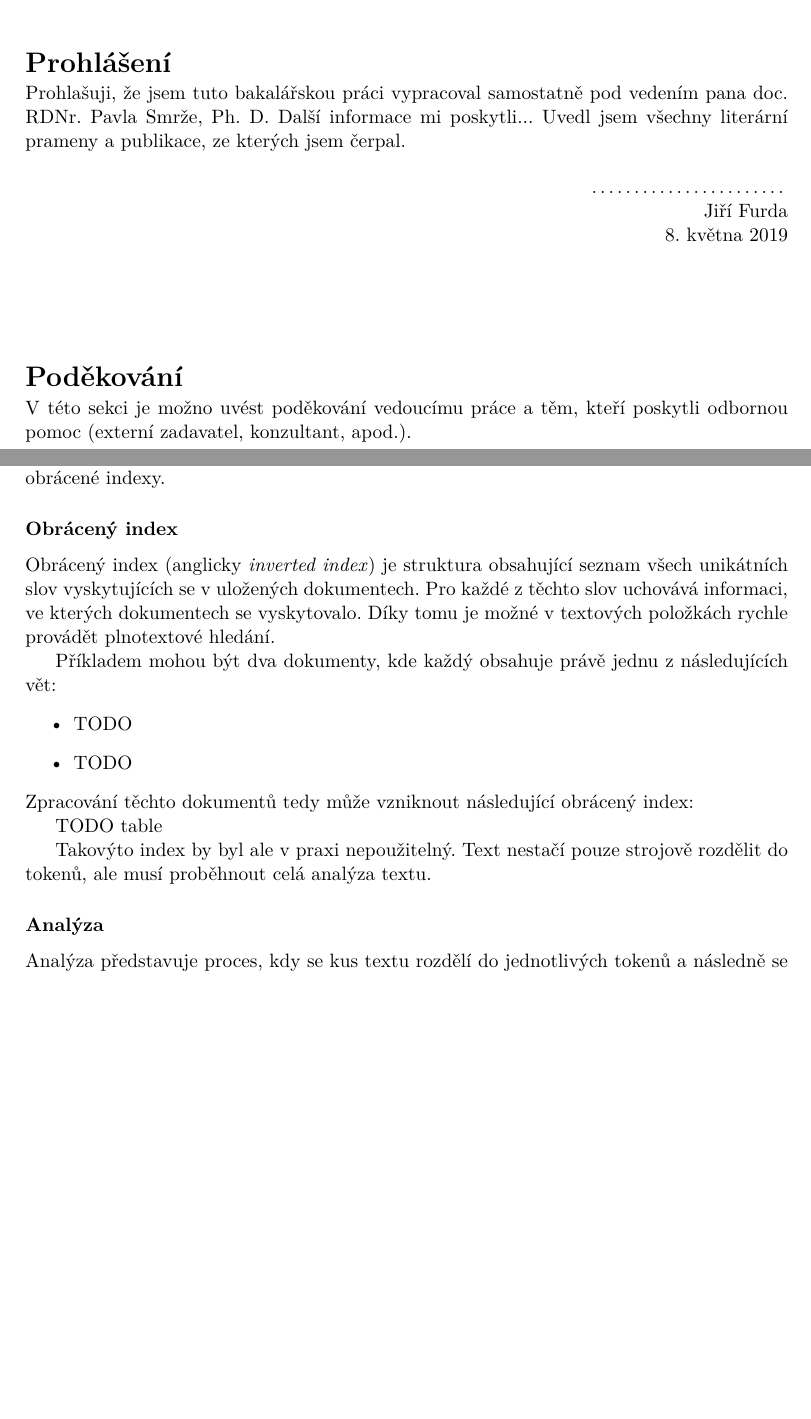
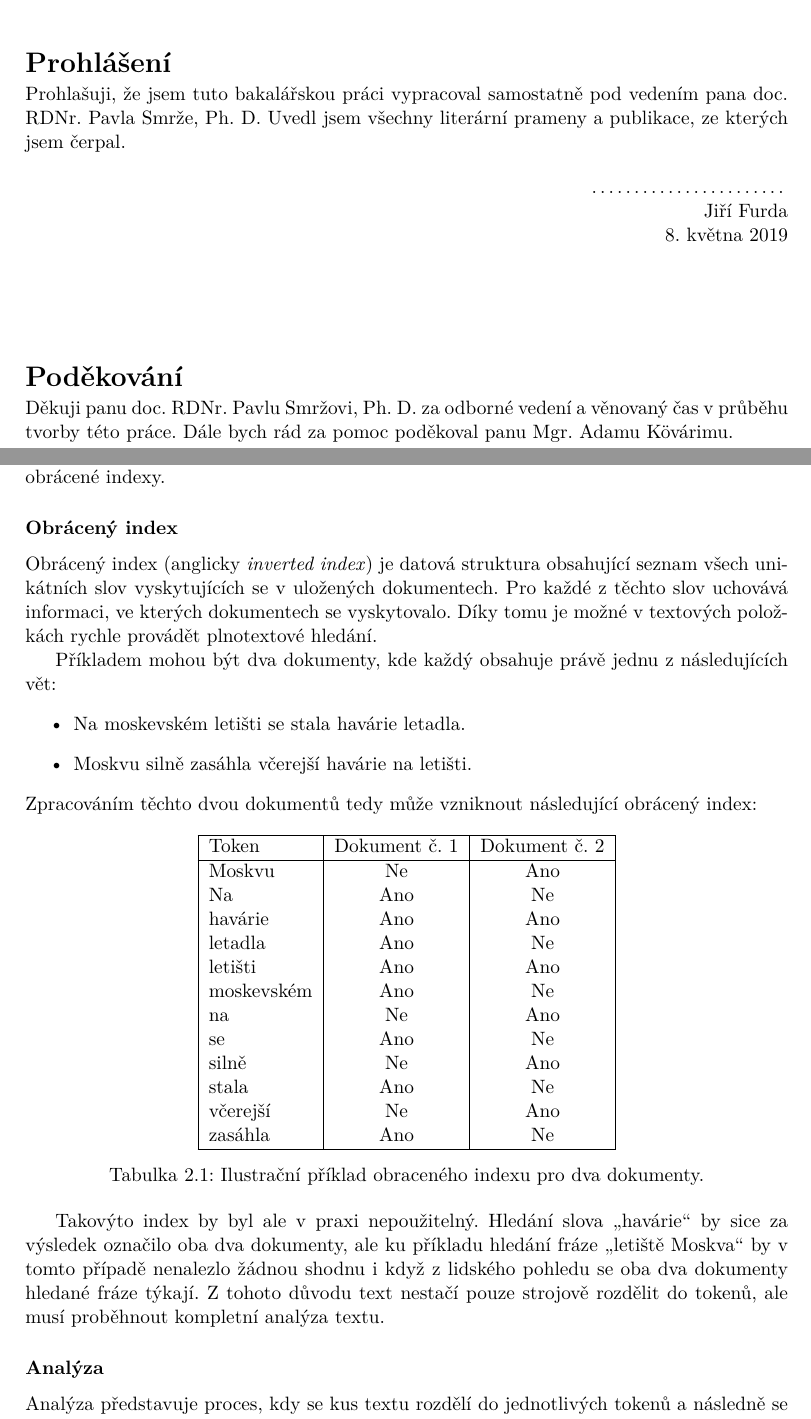
Before and after one commit to JiriFurda/Bachelor-proj, a LaTeX thesis (thesis/xfurda00.tex, which reads thesis/xfurda00-01-kapitoly-chapters.tex): two parts of pages 4 and 22 of 45, joined at a grey line, cut so that both start at the same text, the shorter picture padded with empty space. Compiled offline with pdfLaTeX.

Commit message:
27.40 pages - So sad

```diff
--- a/thesis/xfurda00-01-kapitoly-chapters.tex
+++ b/thesis/xfurda00-01-kapitoly-chapters.tex
@@ -351,18 +351,40 @@ V~těchto případech hledání totožných hodnot selhává, i~když má text z
 Elasticsearch pro takové hledání musí text nejprve analyzovat a vytvořit pro něj obrácené indexy.
 
 \subsubsection*{Obrácený index}
-Obrácený index (anglicky \emph{inverted index}) je struktura obsahující seznam všech unikátních slov vyskytujících se v~uložených dokumentech. Pro každé z~těchto slov uchovává informaci, ve kterých dokumentech se vyskytovalo. Díky tomu je možné v~textových položkách rychle provádět plnotextové hledání.
+Obrácený index (anglicky \emph{inverted index}) je datová struktura obsahující seznam všech unikátních slov vyskytujících se v~uložených dokumentech. Pro každé z~těchto slov uchovává informaci, ve kterých dokumentech se vyskytovalo. Díky tomu je možné v~textových položkách rychle provádět plnotextové hledání.
 
 Příkladem mohou být dva dokumenty, kde každý obsahuje právě jednu z~následujících vět:
 \begin{itemize}
-    \item TODO
-    \item TODO
+    \item Na moskevském letišti se stala havárie letadla.
+    \item Moskvu silně zasáhla včerejší havárie na letišti.
 \end{itemize}
-Zpracování těchto dokumentů tedy může vzniknout následující obrácený index:
+Zpracováním těchto dvou dokumentů tedy může vzniknout následující obrácený index:
 
-TODO table
 
-Takovýto index by byl ale v~praxi nepoužitelný. Text nestačí pouze strojově rozdělit do tokenů, ale musí proběhnout celá analýza textu.
+\begin{table}[h!]
+\centering
+\begin{tabular}{ |l|c|c| }
+\hline
+Token & Dokument č. 1 & Dokument č. 2 \\
+\hline
+Moskvu & Ne & Ano \\
+Na & Ano & Ne \\
+havárie & Ano & Ano \\
+letadla & Ano & Ne \\
+letišti & Ano & Ano \\
+moskevském & Ano & Ne \\
+na & Ne & Ano \\
+se & Ano & Ne \\
+silně & Ne & Ano \\
+stala & Ano & Ne \\
+včerejší & Ne & Ano \\
+zasáhla & Ano & Ne \\
+\hline
+\end{tabular}
+\caption{Ilustrační příklad obraceného indexu pro dva dokumenty.}
+\end{table}
+
+Takovýto index by byl ale v~praxi nepoužitelný. Hledání slova \uv{havárie} by sice za výsledek označilo oba dva dokumenty, ale ku příkladu hledání fráze \uv{letiště Moskva} by v tomto případě nenalezlo žádnou shodnu i~když z~lidského pohledu se oba dva dokumenty hledané fráze týkají. Z tohoto důvodu text nestačí pouze strojově rozdělit do tokenů, ale musí proběhnout kompletní analýza textu.
 
 \subsubsection*{Analýza}
 Analýza představuje proces, kdy se kus textu rozdělí do jednotlivých tokenů a následně se tyto tokeny upraví do podoby vhodné pro použití plnotextového vyhledávání. Tento proces obstarává analyzér, který se skládá ze tří části:
--- a/thesis/xfurda00.tex
+++ b/thesis/xfurda00.tex
@@ -114,8 +114,8 @@
   year={2019},             % rok odevzdání / year of submission
   date=\today,             % datum odevzdání / submission date
   %Nazev prace / thesis title
-  title.cs={Generátor vědeckých webových portálů},  % název práce v češtině či slovenštině (dle zadání) / thesis title in czech language (according to assignment)
-  title.en={Scientific Web Portal Generator}, % název práce v angličtině / thesis title in english
+  title.cs={Aktualizace portálu evropských projektů a jeho rozšíření o identifikaci výsledků, souvisejících s tématy nově vypisovaných výzev},  % název práce v češtině či slovenštině (dle zadání) / thesis title in czech language (according to assignment)
+  title.en={An Update of European Projects Portal and Its Enhancement by Identification of Results Related to New Call Topics}, % název práce v angličtině / thesis title in english
   %title.length={14.5cm}, % nastavení délky bloku s titulkem pro úpravu zalomení řádku (lze definovat zde nebo níže) / setting the length of a block with a thesis title for adjusting a line break (can be defined here or below)
   %Autor / Author
   author.name={Jiří},   % jméno autora / author name
@@ -139,14 +139,12 @@
   %abstract.en={An abstract of the work in English will be written in this paragraph.},
   % Prohlášení (u anglicky psané práce anglicky, u slovensky psané práce slovensky) / Declaration (for thesis in english should be in english)
   declaration={Prohlašuji, že jsem tuto bakalářskou práci vypracoval samostatně pod vedením pana doc. RDNr. Pavla Smrže, Ph. D.
-Další informace mi poskytli...
 Uvedl jsem všechny literární prameny a publikace, ze kterých jsem čerpal.},
   %declaration={Hereby I declare that this bachelor's thesis was prepared as an original author’s work under the supervision of Mr. X
 % The supplementary information was provided by Mr. Y
 % All the relevant information sources, which were used during preparation of this thesis, are properly cited and included in the list of references.},
   % Poděkování (nepovinné, nejlépe v jazyce práce) / Acknowledgement (optional, ideally in the language of the thesis)
-  acknowledgment={V této sekci je možno uvést poděkování vedoucímu práce a těm, kteří poskytli odbornou pomoc
-(externí zadavatel, konzultant, apod.).},
+  acknowledgment={Děkuji panu doc. RDNr. Pavlu Smržovi, Ph. D. za odborné vedení a věnovaný čas v průběhu tvorby této práce. Dále bych rád za pomoc poděkoval panu Mgr. Adamu Kövárimu.},
   %acknowledgment={Here it is possible to express thanks to the supervisor and to the people which provided professional help
 %(external submitter, consultant, etc.).},
   % Rozšířený abstrakt (cca 3 normostrany) - lze definovat zde nebo níže / Extended abstract (approximately 3 standard pages) - can be defined here or below
```
Also changed, not shown: thesis/zadani.pdf, thesis/xfurda00-01-kapitoly-chapters.tex (4 more changed lines).
